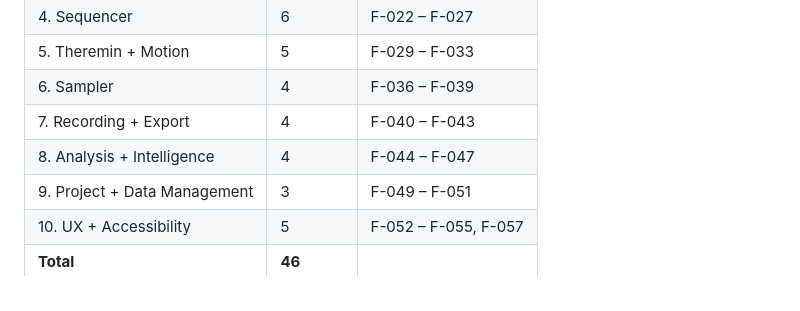
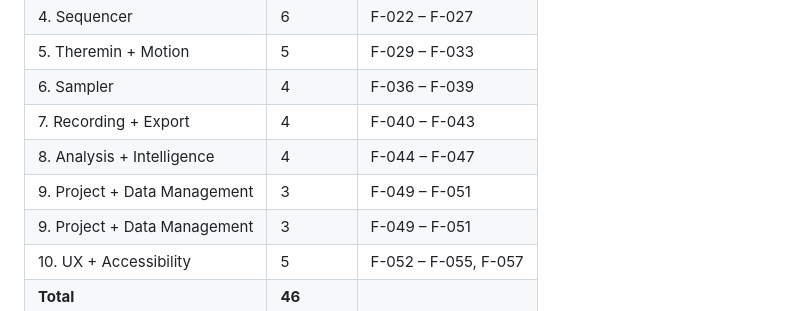
Before and after one commit to liorshahverdi/browser_jockey, a Markdown page: FEATURE_ROADMAP.md, the part around the change. Drawn GitHub-style.

Commit message:
updated FEATURE_ROADMAP

```diff
--- a/FEATURE_ROADMAP.md
+++ b/FEATURE_ROADMAP.md
@@ -22,6 +22,7 @@ Features that were already implemented in the codebase have been removed from th
 | 6. Sampler | 4 | F-036 – F-039 |
 | 7. Recording + Export | 4 | F-040 – F-043 |
 | 8. Analysis + Intelligence | 4 | F-044 – F-047 |
+| 9. Project + Data Management | 3 | F-049 – F-051 |
 | 9. Project + Data Management | 3 | F-049 – F-051 |
 | 10. UX + Accessibility | 5 | F-052 – F-055, F-057 |
 | **Total** | **46** | |
```
